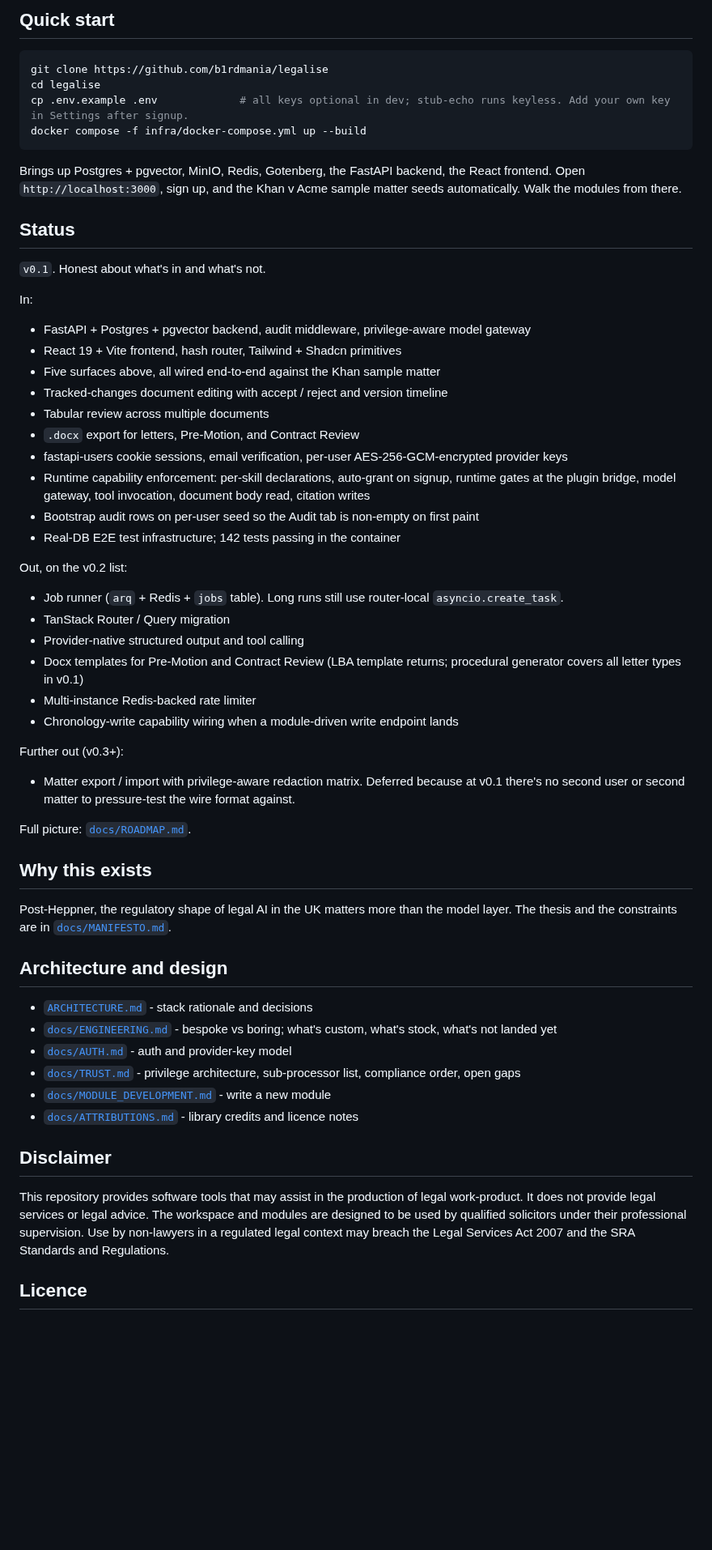
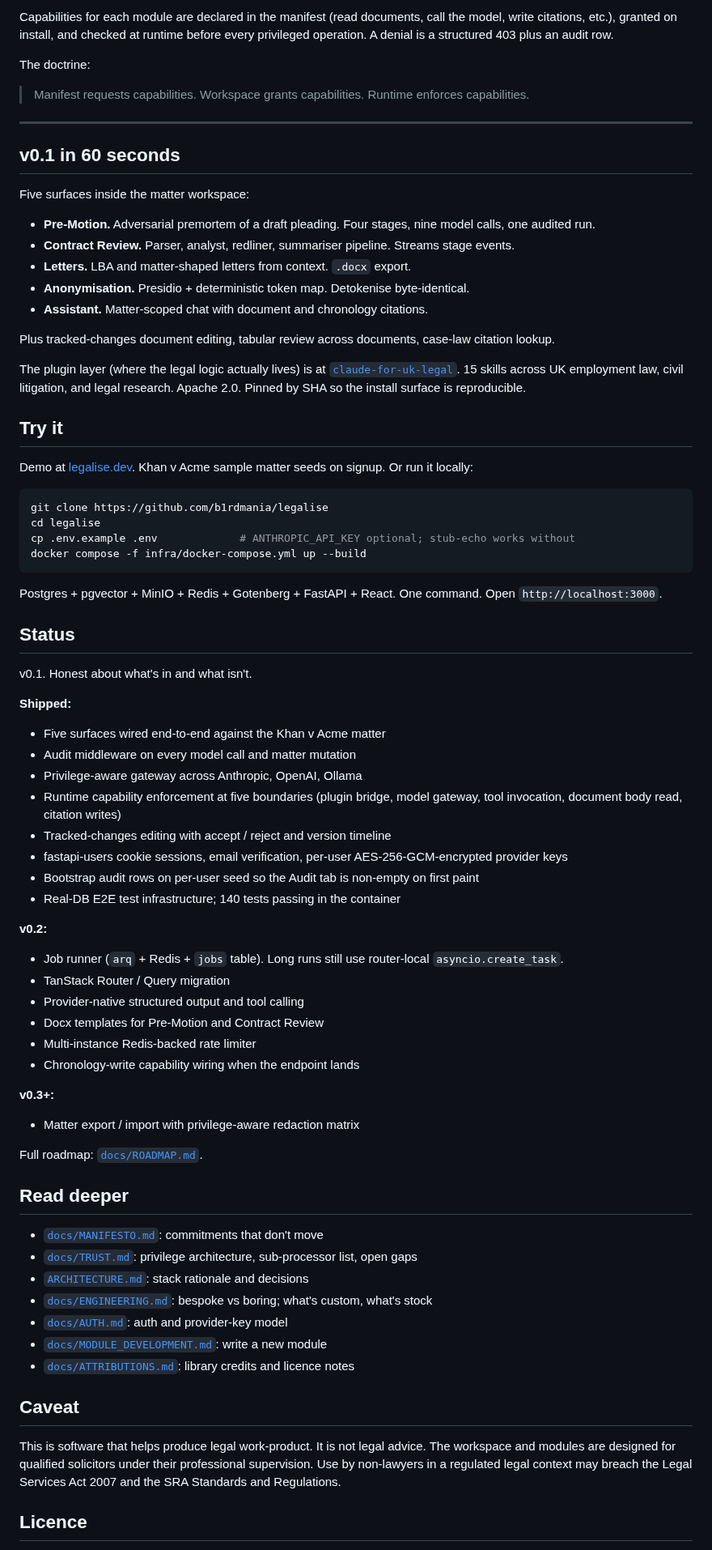
Before and after one commit to b1rdmania/legalise, a Markdown page: README.md, the part around one of its changes. Shown at 81% size. Drawn GitHub-style; blank space fills up the shorter version.

````diff
--- a/README.md
+++ b/README.md
@@ -46,63 +47,82 @@ CPR 31.22 implied-undertaking gating, per-user encrypted provider keys (AES-256-
 
-## Quick start
+Capabilities for each module are declared in the manifest (read documents, call the model, write citations, etc.), granted on install, and checked at runtime before every privileged operation. A denial is a structured 403 plus an audit row.
+
+The doctrine:
+
+> Manifest requests capabilities. Workspace grants capabilities. Runtime enforces capabilities.
+
+---
+
+## v0.1 in 60 seconds
+
+Five surfaces inside the matter workspace:
+
+- **Pre-Motion.** Adversarial premortem of a draft pleading. Four stages, nine model calls, one audited run.
+- **Contract Review.** Parser, analyst, redliner, summariser pipeline. Streams stage events.
+- **Letters.** LBA and matter-shaped letters from context. `.docx` export.
+- **Anonymisation.** Presidio + deterministic token map. Detokenise byte-identical.
+- **Assistant.** Matter-scoped chat with document and chronology citations.
+
+Plus tracked-changes document editing, tabular review across documents, case-law citation lookup.
+
+The plugin layer (where the legal logic actually lives) is at [`claude-for-uk-legal`](https://github.com/b1rdmania/claude-for-uk-legal). 15 skills across UK employment law, civil litigation, and legal research. Apache 2.0. Pinned by SHA so the install surface is reproducible.
+
+## Try it
+
+Demo at [legalise.dev](https://legalise.dev). Khan v Acme sample matter seeds on signup. Or run it locally:
 
 ```bash
 git clone https://github.com/b1rdmania/legalise
 cd legalise
-cp .env.example .env             # all keys optional in dev; stub-echo runs keyless. Add your own key in Settings after signup.
+cp .env.example .env             # ANTHROPIC_API_KEY optional; stub-echo works without
 docker compose -f infra/docker-compose.yml up --build
 ```
 
-Brings up Postgres + pgvector, MinIO, Redis, Gotenberg, the FastAPI backend, the React frontend. Open `http://localhost:3000`, sign up, and the Khan v Acme sample matter seeds automatically. Walk the modules from there.
+Postgres + pgvector + MinIO + Redis + Gotenberg + FastAPI + React. One command. Open `http://localhost:3000`.
 
 ## Status
 
-`v0.1`. Honest about what's in and what's not.
+v0.1. Honest about what's in and what isn't.
 
-In:
+**Shipped:**
 
-- FastAPI + Postgres + pgvector backend, audit middleware, privilege-aware model gateway
-- React 19 + Vite frontend, hash router, Tailwind + Shadcn primitives
-- Five surfaces above, all wired end-to-end against the Khan sample matter
-- Tracked-changes document editing with accept / reject and version timeline
-- Tabular review across multiple documents
-- `.docx` export for letters, Pre-Motion, and Contract Review
+- Five surfaces wired end-to-end against the Khan v Acme matter
+- Audit middleware on every model call and matter mutation
+- Privilege-aware gateway across Anthropic, OpenAI, Ollama
+- Runtime capability enforcement at five boundaries (plugin bridge, model gateway, tool invocation, document body read, citation writes)
+- Tracked-changes editing with accept / reject and version timeline
 - fastapi-users cookie sessions, email verification, per-user AES-256-GCM-encrypted provider keys
-- Runtime capability enforcement: per-skill declarations, auto-grant on signup, runtime gates at the plugin bridge, model gateway, tool invocation, document body read, citation writes
 - Bootstrap audit rows on per-user seed so the Audit tab is non-empty on first paint
-- Real-DB E2E test infrastructure; 142 tests passing in the container
+- Real-DB E2E test infrastructure; 140 tests passing in the container
 
-Out, on the v0.2 list:
+**v0.2:**
 
 - Job runner (`arq` + Redis + `jobs` table). Long runs still use router-local `asyncio.create_task`.
 - TanStack Router / Query migration
 - Provider-native structured output and tool calling
-- Docx templates for Pre-Motion and Contract Review (LBA template returns; procedural generator covers all letter types in v0.1)
+- Docx templates for Pre-Motion and Contract Review
 - Multi-instance Redis-backed rate limiter
-- Chronology-write capability wiring when a module-driven write endpoint lands
+- Chronology-write capability wiring when the endpoint lands
 
-Further out (v0.3+):
+**v0.3+:**
 
-- Matter export / import with privilege-aware redaction matrix. Deferred because at v0.1 there's no second user or second matter to pressure-test the wire format against.
+- Matter export / import with privilege-aware redaction matrix
 
-Full picture: [`docs/ROADMAP.md`](./docs/ROADMAP.md).
+Full roadmap: [`docs/ROADMAP.md`](./docs/ROADMAP.md).
 
-## Why this exists
+## Read deeper
 
-Post-Heppner, the regulatory shape of legal AI in the UK matters more than the model layer. The thesis and the constraints are in [`docs/MANIFESTO.md`](./docs/MANIFESTO.md).
+- [`docs/MANIFESTO.md`](./docs/MANIFESTO.md): commitments that don't move
+- [`docs/TRUST.md`](./docs/TRUST.md): privilege architecture, sub-processor list, open gaps
+- [`ARCHITECTURE.md`](./ARCHITECTURE.md): stack rationale and decisions
+- [`docs/ENGINEERING.md`](./docs/ENGINEERING.md): bespoke vs boring; what's custom, what's stock
+- [`docs/AUTH.md`](./docs/AUTH.md): auth and provider-key model
+- [`docs/MODULE_DEVELOPMENT.md`](./docs/MODULE_DEVELOPMENT.md): write a new module
+- [`docs/ATTRIBUTIONS.md`](./docs/ATTRIBUTIONS.md): library credits and licence notes
 
-## Architecture and design
+## Caveat
 
-- [`ARCHITECTURE.md`](./ARCHITECTURE.md) - stack rationale and decisions
-- [`docs/ENGINEERING.md`](./docs/ENGINEERING.md) - bespoke vs boring; what's custom, what's stock, what's not landed yet
-- [`docs/AUTH.md`](./docs/AUTH.md) - auth and provider-key model
-- [`docs/TRUST.md`](./docs/TRUST.md) - privilege architecture, sub-processor list, compliance order, open gaps
-- [`docs/MODULE_DEVELOPMENT.md`](./docs/MODULE_DEVELOPMENT.md) - write a new module
-- [`docs/ATTRIBUTIONS.md`](./docs/ATTRIBUTIONS.md) - library credits and licence notes
-
-## Disclaimer
-
-This repository provides software tools that may assist in the production of legal work-product. It does not provide legal services or legal advice. The workspace and modules are designed to be used by qualified solicitors under their professional supervision. Use by non-lawyers in a regulated legal context may breach the Legal Services Act 2007 and the SRA Standards and Regulations.
+This is software that helps produce legal work-product. It is not legal advice. The workspace and modules are designed for qualified solicitors under their professional supervision. Use by non-lawyers in a regulated legal context may breach the Legal Services Act 2007 and the SRA Standards and Regulations.
 
 ## Licence
 
````
Also changed, not shown: other parts of README.md (+27 -26 lines), docs/img/audit-tab.png (added).
